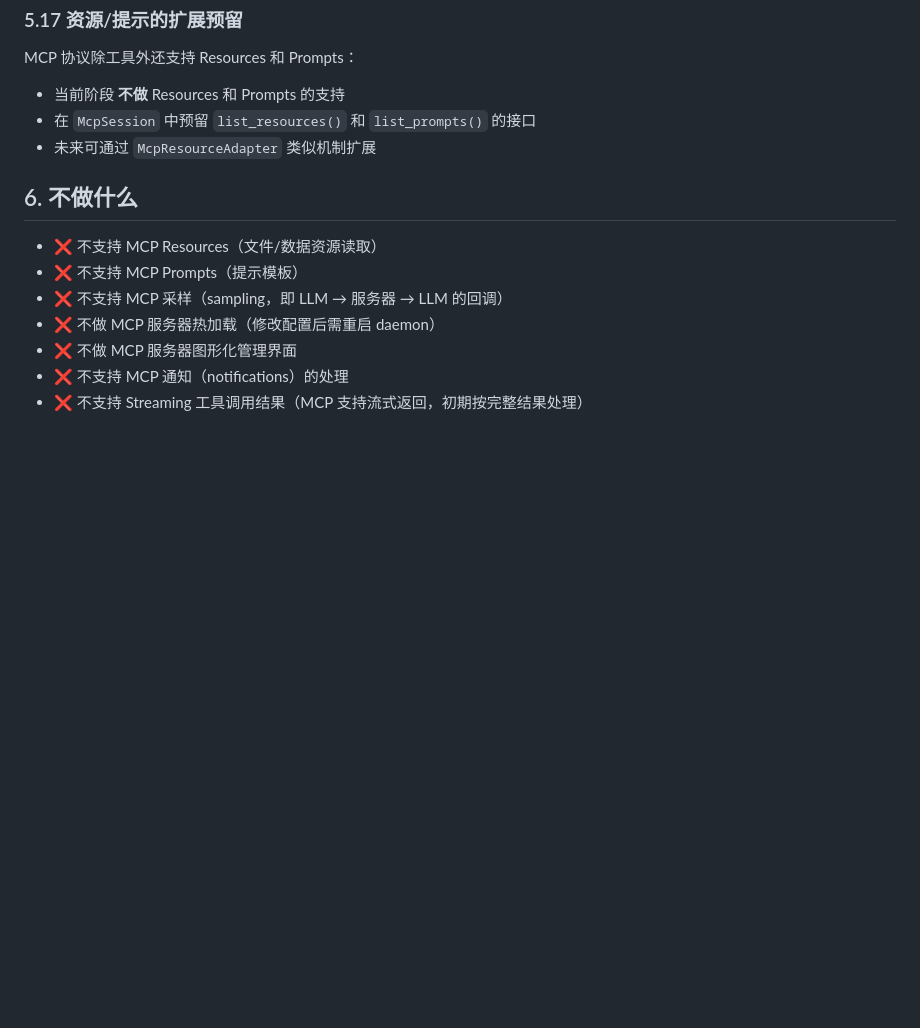
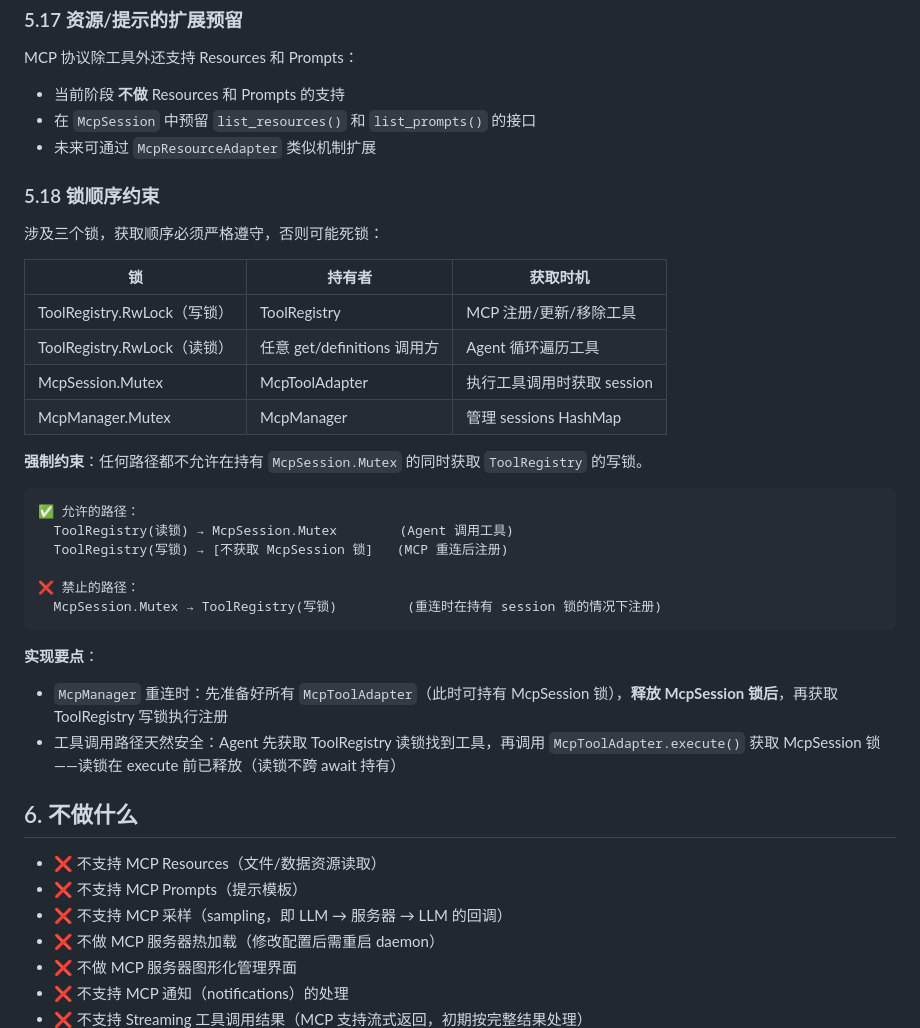
Before and after one commit to laonger/visp, a Markdown page: docs/design/vibewisp-design-mcp.md, the part around the change. GitHub-like rendering; blank space fills up the shorter version.

Commit message:
docs: add lock ordering constraints to MCP design

````diff
--- a/docs/design/vibewisp-design-mcp.md
+++ b/docs/design/vibewisp-design-mcp.md
@@ -588,6 +588,32 @@ MCP 协议除工具外还支持 Resources 和 Prompts：
 - 在 `McpSession` 中预留 `list_resources()` 和 `list_prompts()` 的接口
 - 未来可通过 `McpResourceAdapter` 类似机制扩展
 
+### 5.18 锁顺序约束
+
+涉及三个锁，获取顺序必须严格遵守，否则可能死锁：
+
+| 锁 | 持有者 | 获取时机 |
+|---|---|---|
+| ToolRegistry.RwLock（写锁） | ToolRegistry | MCP 注册/更新/移除工具 |
+| ToolRegistry.RwLock（读锁） | 任意 get/definitions 调用方 | Agent 循环遍历工具 |
+| McpSession.Mutex | McpToolAdapter | 执行工具调用时获取 session |
+| McpManager.Mutex | McpManager | 管理 sessions HashMap |
+
+**强制约束**：任何路径都不允许在持有 `McpSession.Mutex` 的同时获取 `ToolRegistry` 的写锁。
+
+```
+✅ 允许的路径：
+  ToolRegistry(读锁) → McpSession.Mutex        (Agent 调用工具)
+  ToolRegistry(写锁) → [不获取 McpSession 锁]   (MCP 重连后注册)
+
+❌ 禁止的路径：
+  McpSession.Mutex → ToolRegistry(写锁)         (重连时在持有 session 锁的情况下注册)
+```
+
+**实现要点**：
+- `McpManager` 重连时：先准备好所有 `McpToolAdapter`（此时可持有 McpSession 锁），**释放 McpSession 锁后**，再获取 ToolRegistry 写锁执行注册
+- 工具调用路径天然安全：Agent 先获取 ToolRegistry 读锁找到工具，再调用 `McpToolAdapter.execute()` 获取 McpSession 锁——读锁在 execute 前已释放（读锁不跨 await 持有）
+
 ## 6. 不做什么
 
 - ❌ 不支持 MCP Resources（文件/数据资源读取）
````
